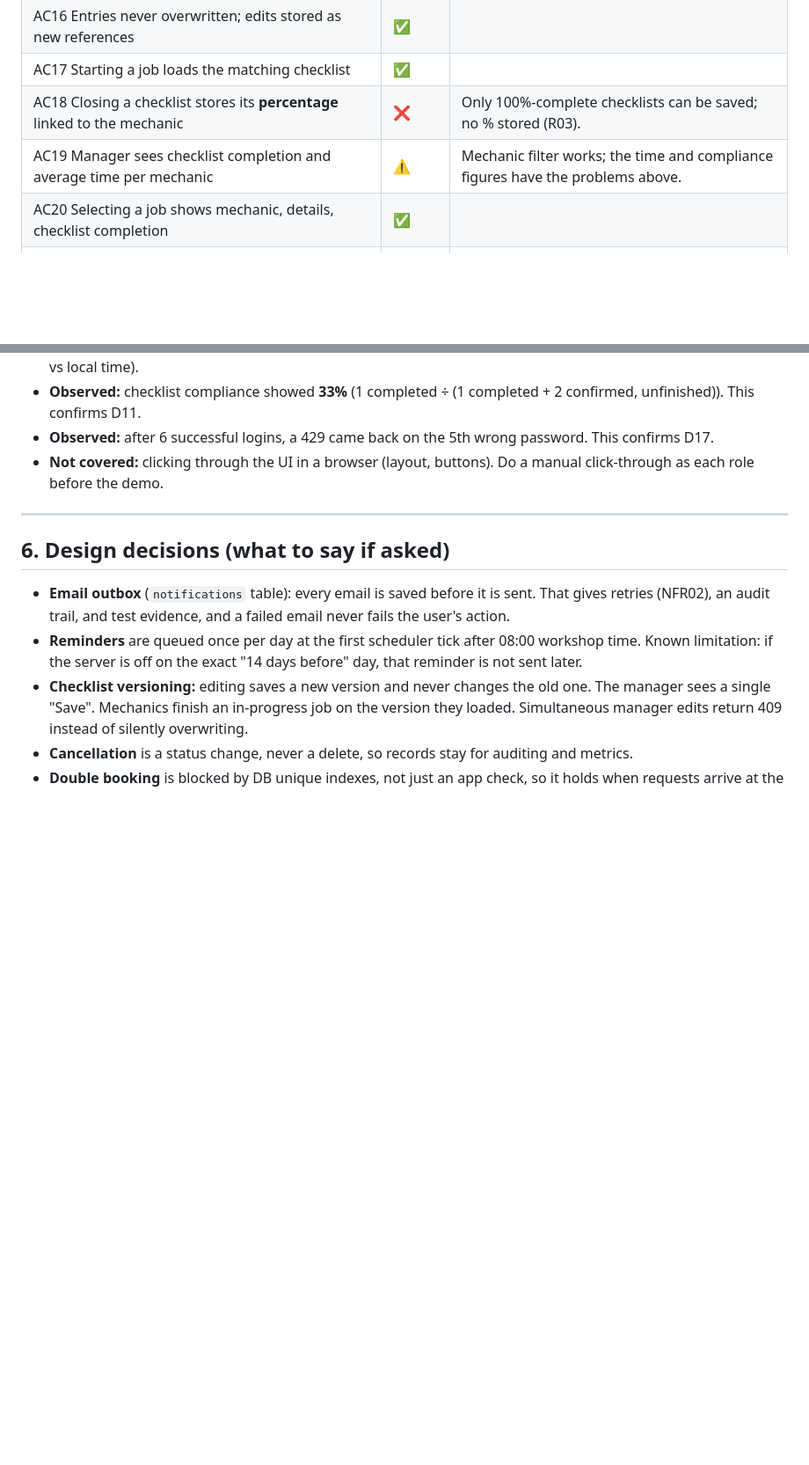
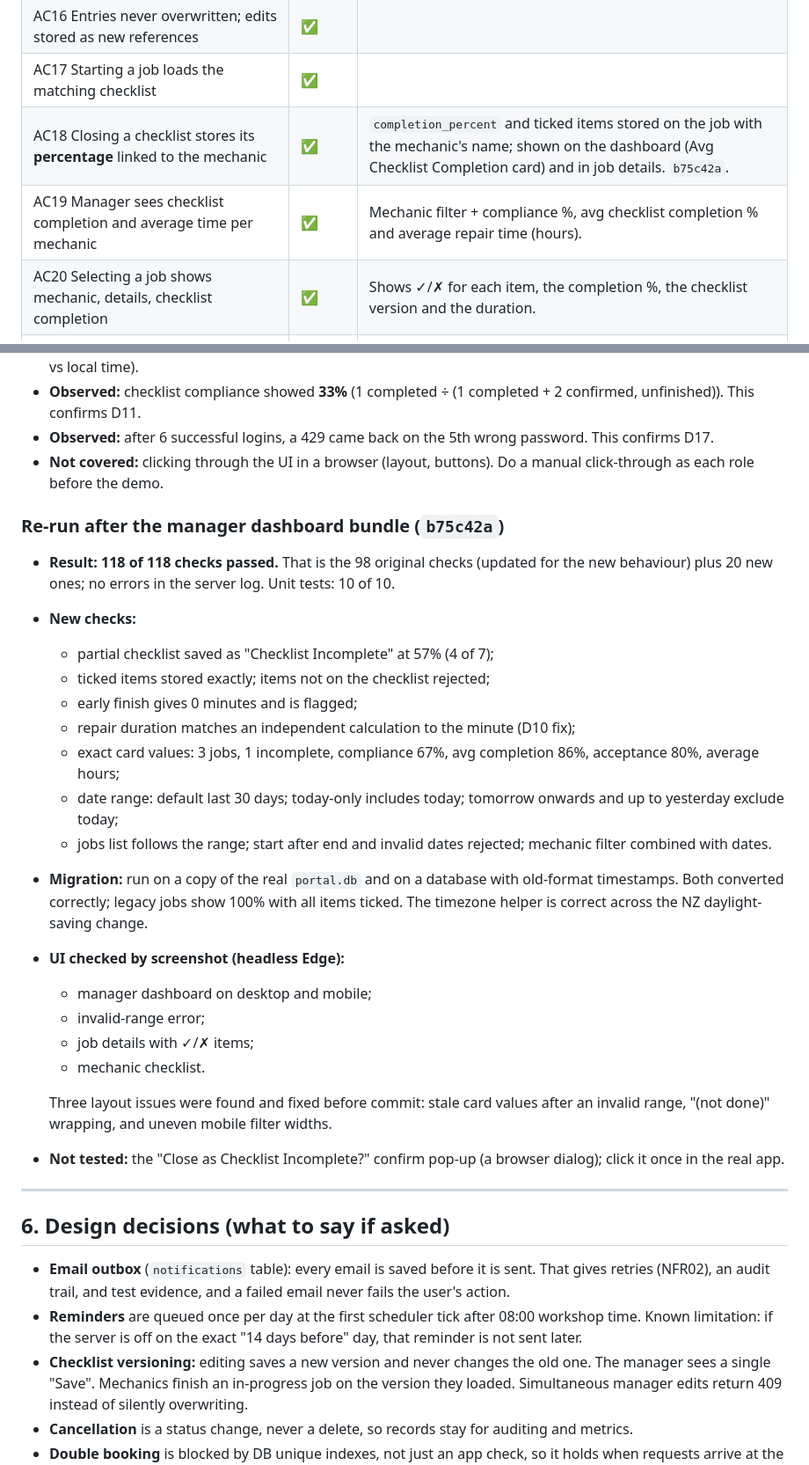
Before and after one commit to Daniel-Massey1/SQA-Mechanic-System, a Markdown page: docs/PROJECT_NOTES.md, 2 parts joined by grey strips. Shown at 88% size. Rendered like a GitHub page; blank space fills up the shorter version.

```diff
--- a/docs/PROJECT_NOTES.md
+++ b/docs/PROJECT_NOTES.md
@@ -100,9 +101,9 @@
 | AC15 Entry for a vehicle ID that doesn't exist is rejected with a message | ✅ 📝 | 404 "Vehicle not found" (C03). |
 | AC16 Entries never overwritten; edits stored as new references | ✅ | |
 | AC17 Starting a job loads the matching checklist | ✅ | |
-| AC18 Closing a checklist stores its **percentage** linked to the mechanic | ❌ | Only 100%-complete checklists can be saved; no % stored (R03). |
-| AC19 Manager sees checklist completion and average time per mechanic | ⚠️ | Mechanic filter works; the time and compliance figures have the problems above. |
-| AC20 Selecting a job shows mechanic, details, checklist completion | ✅ | |
+| AC18 Closing a checklist stores its **percentage** linked to the mechanic | ✅ | `completion_percent` and ticked items stored on the job with the mechanic's name; shown on the dashboard (Avg Checklist Completion card) and in job details. `b75c42a`. |
+| AC19 Manager sees checklist completion and average time per mechanic | ✅ | Mechanic filter + compliance %, avg checklist completion % and average repair time (hours). |
+| AC20 Selecting a job shows mechanic, details, checklist completion | ✅ | Shows ✓/✗ for each item, the completion %, the checklist version and the duration. |
 | AC21 User only accesses records for their own cars | ✅ | Server-side checks on every customer route. |
 | AC22 Manager/mechanic can access any repair record | ✅ | |
 
@@ -219,6 +225,27 @@ The whole system was exercised over HTTP against a fresh throwaway database with
 - **Observed:** after 6 successful logins, a 429 came back on the 5th wrong password. This confirms D17.
 - **Not covered:** clicking through the UI in a browser (layout, buttons). Do a manual click-through as each role before the demo.
 
+### Re-run after the manager dashboard bundle (`b75c42a`)
+
+- **Result: 118 of 118 checks passed.** That is the 98 original checks (updated for the new behaviour) plus 20 new ones; no errors in the server log. Unit tests: 10 of 10.
+- **New checks:**
+  - partial checklist saved as "Checklist Incomplete" at 57% (4 of 7);
+  - ticked items stored exactly; items not on the checklist rejected;
+  - early finish gives 0 minutes and is flagged;
+  - repair duration matches an independent calculation to the minute (D10 fix);
+  - exact card values: 3 jobs, 1 incomplete, compliance 67%, avg completion 86%, acceptance 80%, average hours;
+  - date range: default last 30 days; today-only includes today; tomorrow onwards and up to yesterday exclude today;
+  - jobs list follows the range; start after end and invalid dates rejected; mechanic filter combined with dates.
+- **Migration:** run on a copy of the real `portal.db` and on a database with old-format timestamps. Both converted correctly; legacy jobs show 100% with all items ticked. The timezone helper is correct across the NZ daylight-saving change.
+- **UI checked by screenshot (headless Edge):**
+  - manager dashboard on desktop and mobile;
+  - invalid-range error;
+  - job details with ✓/✗ items;
+  - mechanic checklist.
+
+  Three layout issues were found and fixed before commit: stale card values after an invalid range, "(not done)" wrapping, and uneven mobile filter widths.
+- **Not tested:** the "Close as Checklist Incomplete?" confirm pop-up (a browser dialog); click it once in the real app.
+
 ---
 
 ## 6. Design decisions (what to say if asked)
```
Also changed, not shown: other parts of docs/PROJECT_NOTES.md (+38 -22 lines), README.md (+5 -5 lines).
